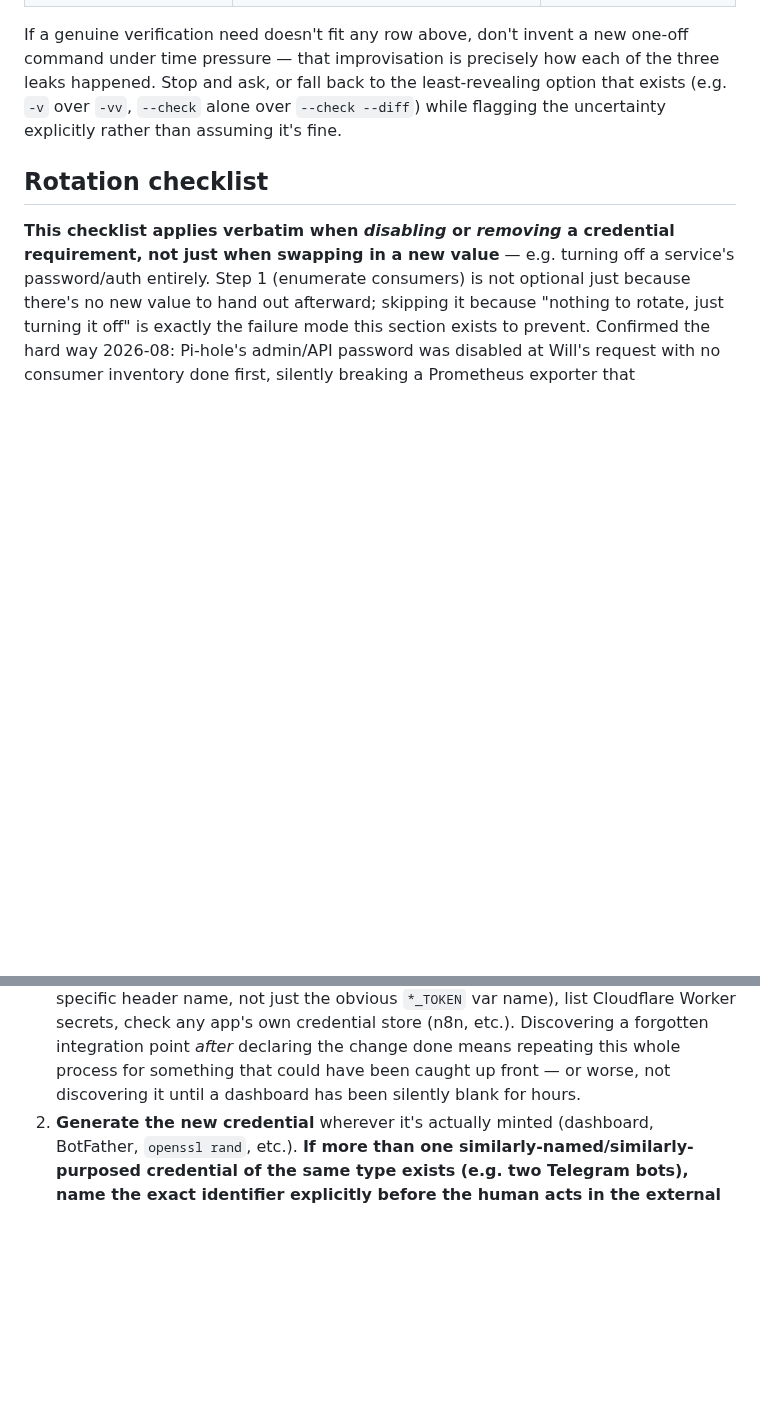
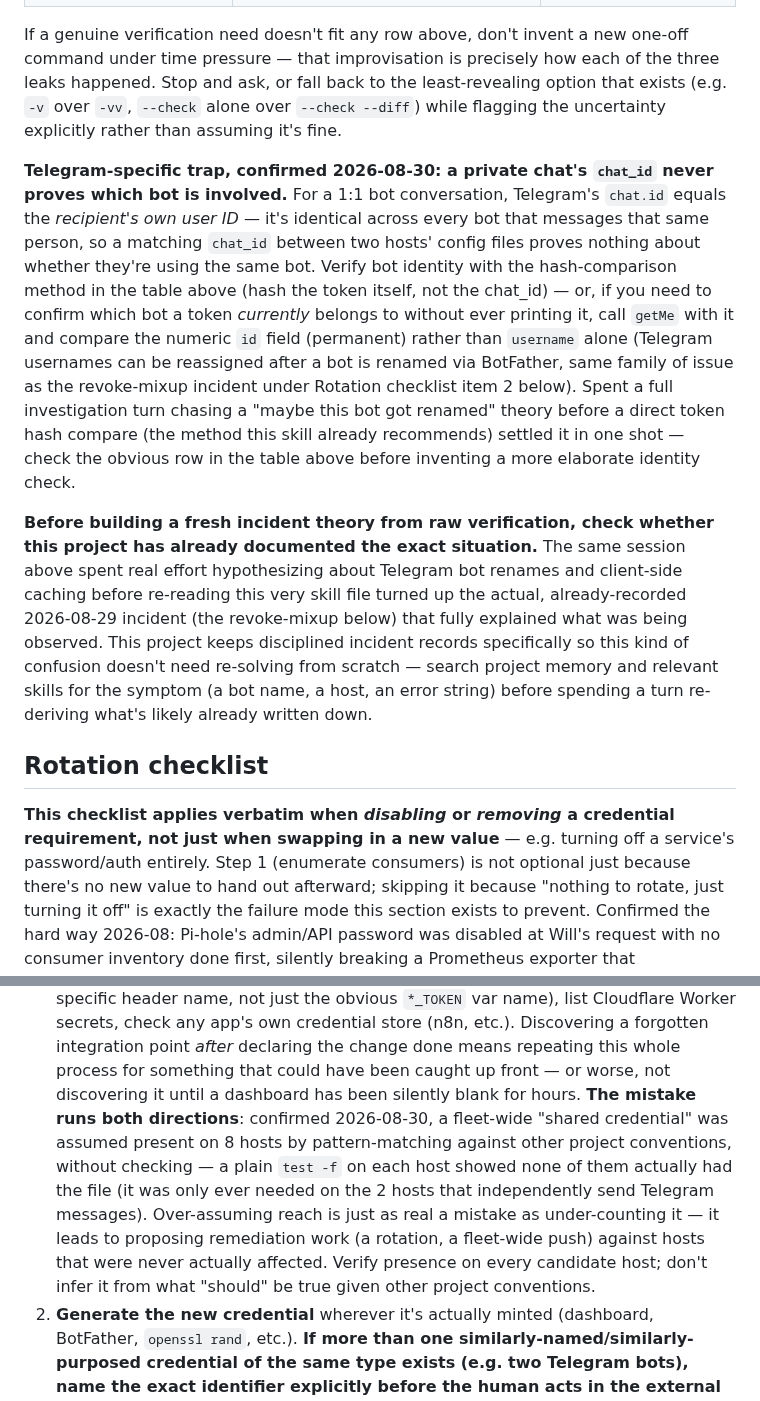
Before and after one commit to jackson2w/claude-code-skills, a Markdown page: credential-rotation-protocol/SKILL.md, 2 parts joined by grey strips. GitHub-like rendering; blank space fills up the shorter version.

Commit message:
Add Telegram chat_id trap and over-assumed-reach lessons
- A private chat_id equals the recipient's user ID, identical across every bot
  messaging that person -- never proves bot identity. Verify via token hash or
  getMe's numeric id instead.
- Enumerating consumers cuts both ways: assumed-present is as costly as
  missed-present. A fleet-wide credential was assumed to exist on 8 hosts by
  pattern-matching other conventions; none of them actually had the file.
- Check project memory/skills for a documented precedent before building a
  fresh incident theory -- this exact Telegram situation was already recorded.

Co-Authored-By: Claude Sonnet 5 <noreply@anthropic.com>
Claude-Session: https://claude.ai/code/session_01HMru8kj6qqRH5X5YQK4mjj

```diff
--- a/credential-rotation-protocol/SKILL.md
+++ b/credential-rotation-protocol/SKILL.md
@@ -38,6 +38,28 @@ time pressure — that improvisation is precisely how each of the three leaks ha
 ask, or fall back to the least-revealing option that exists (e.g. `-v` over `-vv`, `--check` alone
 over `--check --diff`) while flagging the uncertainty explicitly rather than assuming it's fine.
 
+**Telegram-specific trap, confirmed 2026-08-30: a private chat's `chat_id` never proves which bot
+is involved.** For a 1:1 bot conversation, Telegram's `chat.id` equals the *recipient's own user
+ID* — it's identical across every bot that messages that same person, so a matching `chat_id`
+between two hosts' config files proves nothing about whether they're using the same bot. Verify
+bot identity with the hash-comparison method in the table above (hash the token itself, not the
+chat_id) — or, if you need to confirm which bot a token *currently* belongs to without ever
+printing it, call `getMe` with it and compare the numeric `id` field (permanent) rather than
+`username` alone (Telegram usernames can be reassigned after a bot is renamed via BotFather,
+same family of issue as the revoke-mixup incident under Rotation checklist item 2 below). Spent a
+full investigation turn chasing a "maybe this bot got renamed" theory before a direct token hash
+compare (the method this skill already recommends) settled it in one shot — check the obvious
+row in the table above before inventing a more elaborate identity check.
+
+**Before building a fresh incident theory from raw verification, check whether this project has
+already documented the exact situation.** The same session above spent real effort hypothesizing
+about Telegram bot renames and client-side caching before re-reading this very skill file turned
+up the actual, already-recorded 2026-08-29 incident (the revoke-mixup below) that fully explained
+what was being observed. This project keeps disciplined incident records specifically so this
+kind of confusion doesn't need re-solving from scratch — search project memory and relevant
+skills for the symptom (a bot name, a host, an error string) before spending a turn re-deriving
+what's likely already written down.
+
 ## Rotation checklist
 
 **This checklist applies verbatim when *disabling* or *removing* a credential requirement, not
@@ -61,7 +83,14 @@ was luck, not something the process guaranteed, and isn't a reason to skip the s
    list Cloudflare Worker secrets, check any app's own credential store (n8n, etc.). Discovering a
    forgotten integration point *after* declaring the change done means repeating this whole
    process for something that could have been caught up front — or worse, not discovering it until
-   a dashboard has been silently blank for hours.
+   a dashboard has been silently blank for hours. **The mistake runs both directions**: confirmed
+   2026-08-30, a fleet-wide "shared credential" was assumed present on 8 hosts by pattern-matching
+   against other project conventions, without checking — a plain `test -f` on each host showed
+   none of them actually had the file (it was only ever needed on the 2 hosts that independently
+   send Telegram messages). Over-assuming reach is just as real a mistake as under-counting it —
+   it leads to proposing remediation work (a rotation, a fleet-wide push) against hosts that were
+   never actually affected. Verify presence on every candidate host; don't infer it from what
+   "should" be true given other project conventions.
 2. **Generate the new credential** wherever it's actually minted (dashboard, BotFather, `openssl
    rand`, etc.). **If more than one similarly-named/similarly-purposed credential of the same
    type exists (e.g. two Telegram bots), name the exact identifier explicitly before the human
```
